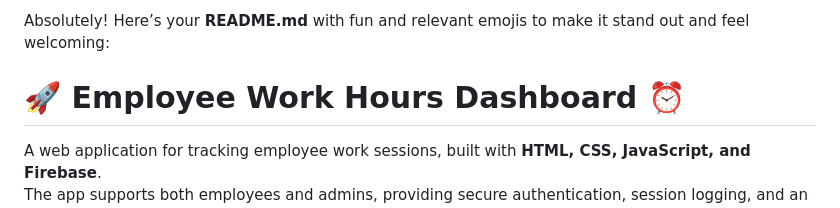
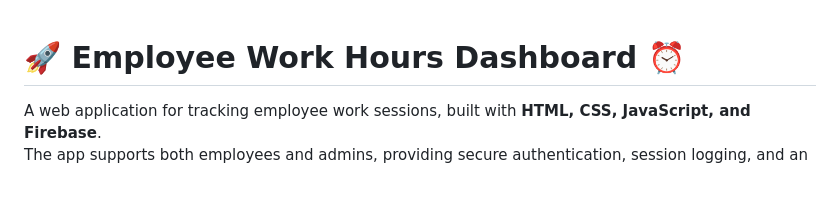
Before and after one commit to vansh070605/EMPLOYEE-DASHBOARD, a Markdown page: README.md, the part around the change. Rendered like a GitHub page; blank space fills up the shorter version.

```diff
--- a/README.md
+++ b/README.md
@@ -1,5 +1,3 @@
-Absolutely! Here’s your **README.md** with fun and relevant emojis to make it stand out and feel welcoming:
-
 # 🚀 Employee Work Hours Dashboard ⏰
 
 A web application for tracking employee work sessions, built with **HTML, CSS, JavaScript, and Firebase**.
```
